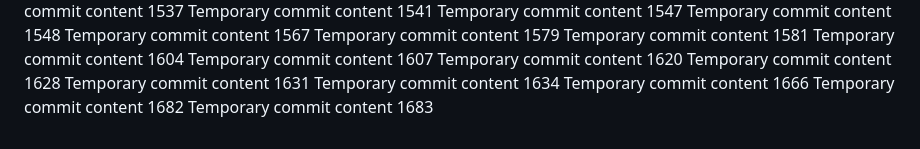
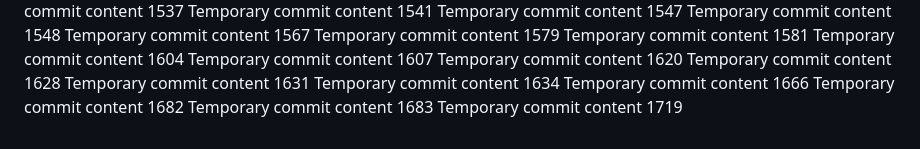
Before and after one commit to Chance27/p8105_hw1_sc5126, a Markdown page: report.md, the part around the change. Rendered like a GitHub page.

```diff
--- a/report.md
+++ b/report.md
@@ -147,3 +147,4 @@ Temporary commit content 1634
 Temporary commit content 1666
 Temporary commit content 1682
 Temporary commit content 1683
+Temporary commit content 1719
```
